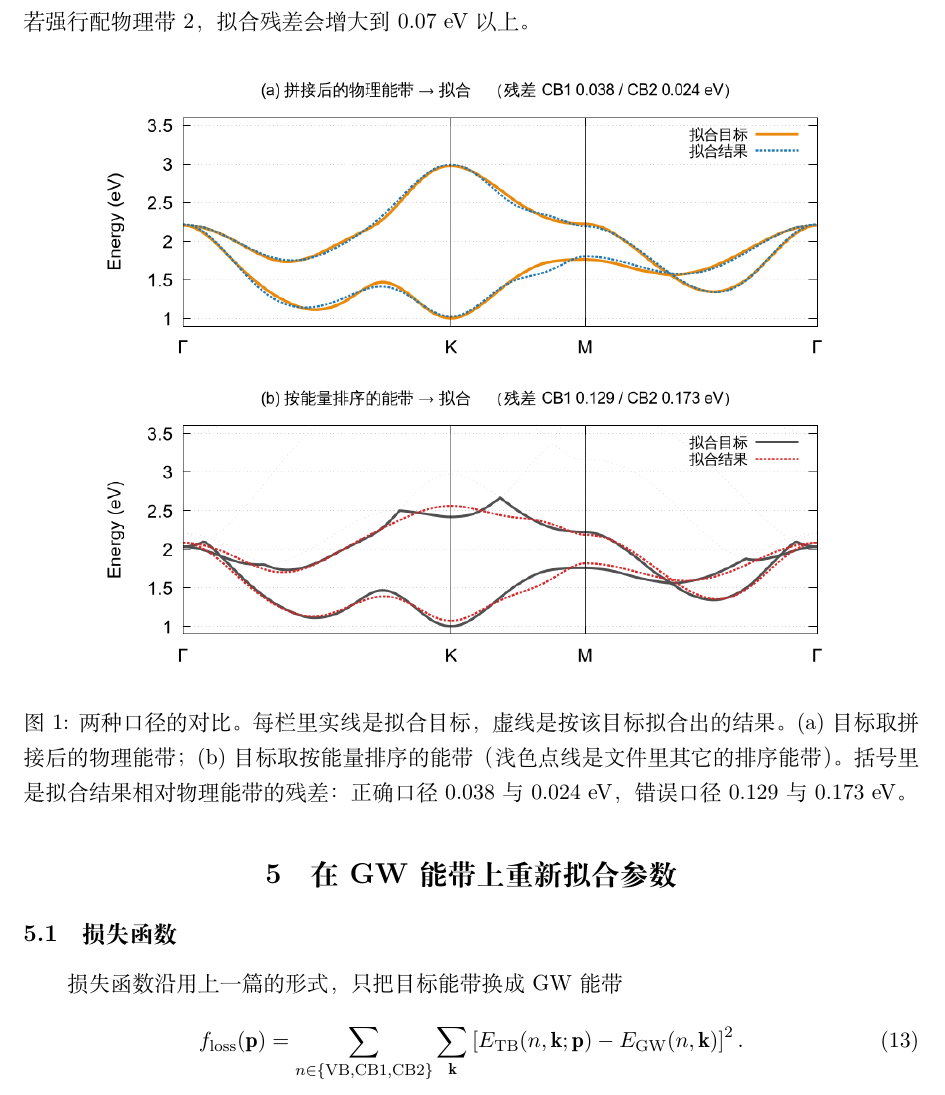
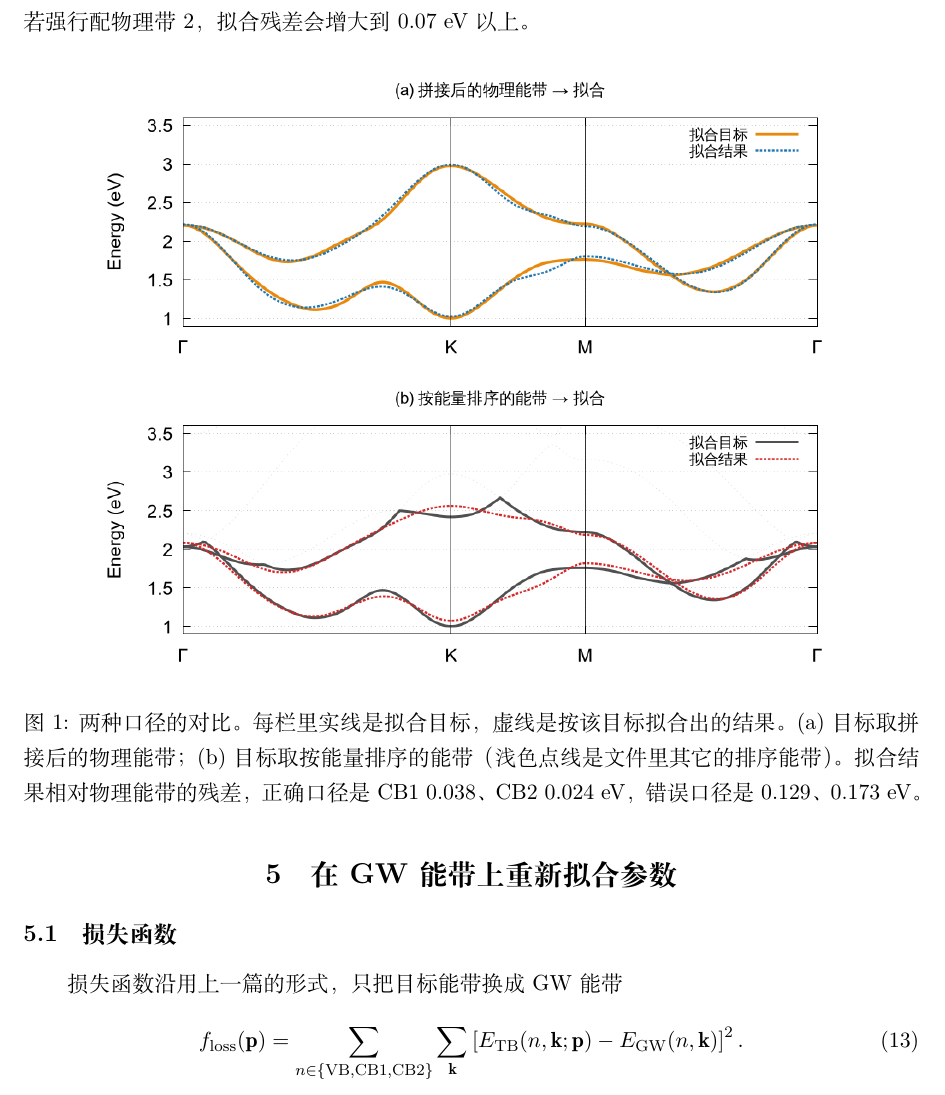
Before and after one commit to NeoWangKing/tmd-tb, a LaTeX document (doc/theory.tex): part of page 6 of 14, cut so that both start at the same text. Compiled offline with XeLaTeX.

Commit message:
图 1 标题不再写残差，数字只留在图注
两栏标题回到单纯的"(a) 拼接后的物理能带 → 拟合"和"(b) 按能量排序的能带 → 拟合"，
残差（正确 0.038/0.024 eV、错误 0.129/0.173 eV）只在图注里说一次。

```diff
--- a/doc/theory.tex
+++ b/doc/theory.tex
@@ -266,8 +266,8 @@ $K$ 谷附近模型的第二条导带能量较高。
 \caption{两种口径的对比。每栏里实线是拟合目标，虚线是按该目标拟合出的结果。
 (a) 目标取拼接后的物理能带；(b) 目标取按能量排序的能带
 （浅色点线是文件里其它的排序能带）。
-括号里是拟合结果相对物理能带的残差：正确口径 0.038 与 0.024~eV，
-错误口径 0.129 与 0.173~eV。}
+拟合结果相对物理能带的残差，正确口径是 CB1 0.038、CB2 0.024~eV，
+错误口径是 0.129、0.173~eV。}
 \label{fig:stitch}
 \end{figure}
 
```
Also changed, not shown: doc/fig/fig_stitch.png, 1 other file.
